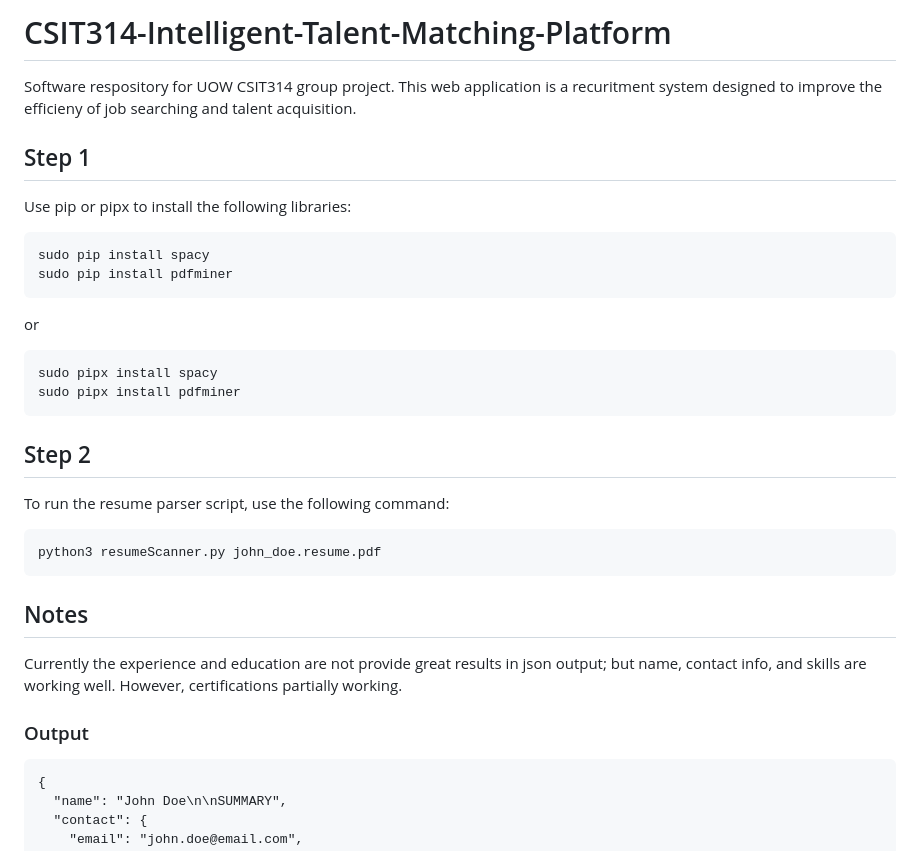
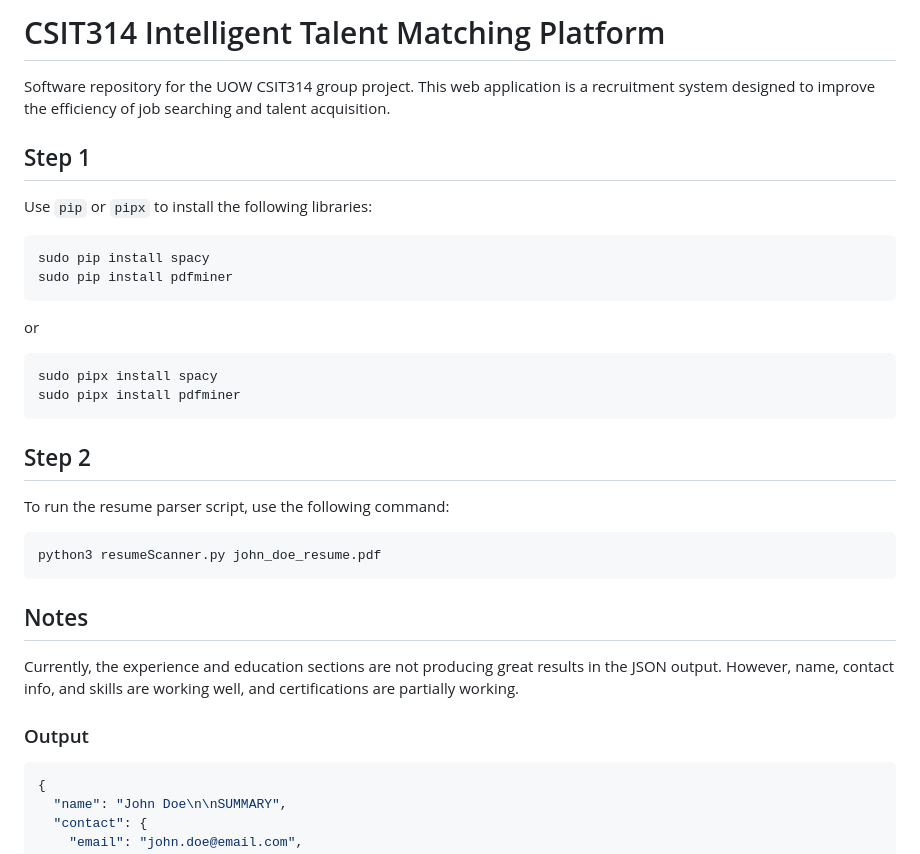
Before and after one commit to Mr-Shoznum/CSIT314-Intelligent-Talent-Matching-Platform, a Markdown page: README.md, the part around one of its changes. Drawn GitHub-style.

Commit message:
Fixed Spelling and Grammar

````diff
--- a/README.md
+++ b/README.md
@@ -1,32 +1,41 @@
-# CSIT314-Intelligent-Talent-Matching-Platform
-Software respository for UOW CSIT314 group project. This web application is a
-recuritment system designed to improve the efficieny of job searching and talent acquisition.
+# CSIT314 Intelligent Talent Matching Platform
 
+Software repository for the UOW CSIT314 group project. This web application is a
+recruitment system designed to improve the efficiency of job searching and talent acquisition.
 
 ## Step 1
-Use pip or pipx to install the following libraries:
+
+Use `pip` or `pipx` to install the following libraries:
+
 ```
 sudo pip install spacy
 sudo pip install pdfminer
 ```
+
 or
+
 ```
 sudo pipx install spacy
 sudo pipx install pdfminer
 ```
 
 ## Step 2
+
 To run the resume parser script, use the following command:
+
 ```
-python3 resumeScanner.py john_doe.resume.pdf
+python3 resumeScanner.py john_doe_resume.pdf
 ```
 
 ## Notes
-Currently the experience and education are not provide great results in
-json output; but name, contact info, and skills are working well. However, certifications partially working.
+
+Currently, the experience and education sections are not producing great results in the
+JSON output. However, name, contact info, and skills are working well, and certifications
+are partially working.
+
 ### Output
 
-```
+```json
 {
   "name": "John Doe\n\nSUMMARY",
   "contact": {
````
Also changed, not shown: other parts of README.md (+1 -1 lines).
